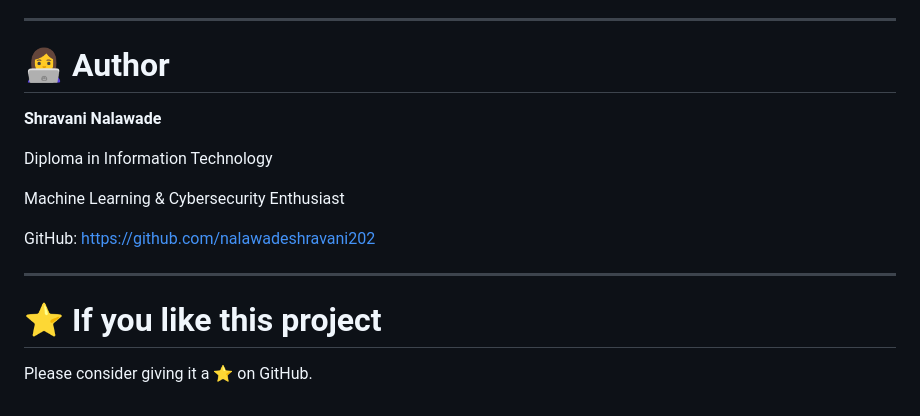
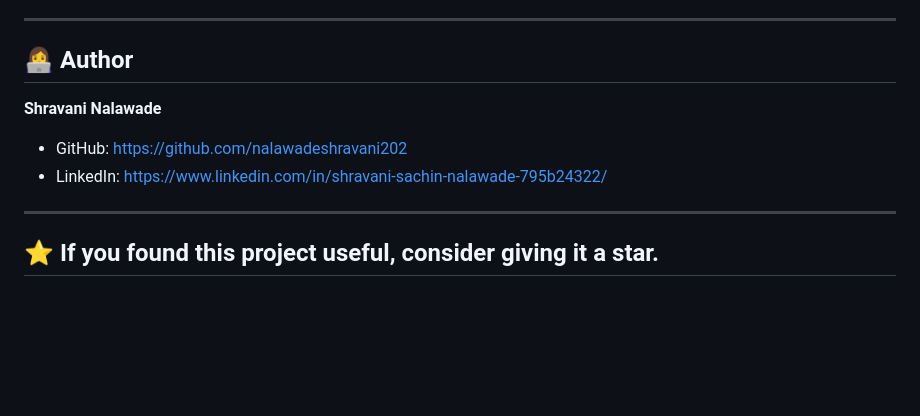
Before and after one commit to nalawadeshravani202/Phishing-Email-Detection, a Markdown page: README.md, the part around the change. Rendered like a GitHub page; blank space fills up the shorter version.

Commit message:
Updated professional README

```diff
--- a/README.md
+++ b/README.md
@@ -258,19 +258,13 @@ SAFE
 
 ---
 
-# 👩‍💻 Author
+## 👩‍💻 Author
 
 **Shravani Nalawade**
 
-Diploma in Information Technology
-
-Machine Learning & Cybersecurity Enthusiast
-
-GitHub:
-https://github.com/nalawadeshravani202
+- GitHub: https://github.com/nalawadeshravani202
+- LinkedIn: https://www.linkedin.com/in/shravani-sachin-nalawade-795b24322/
 
 ---
 
-# ⭐ If you like this project
-
-Please consider giving it a ⭐ on GitHub.
+## ⭐ If you found this project useful, consider giving it a star.
```
